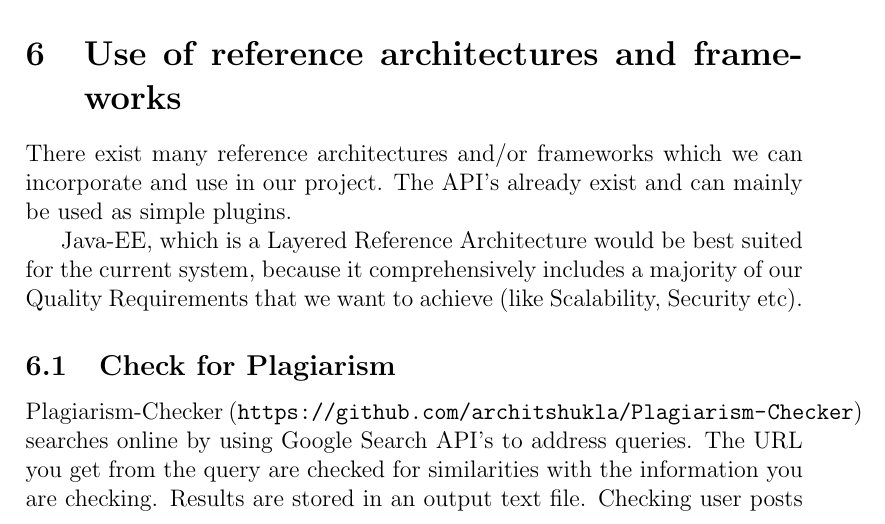
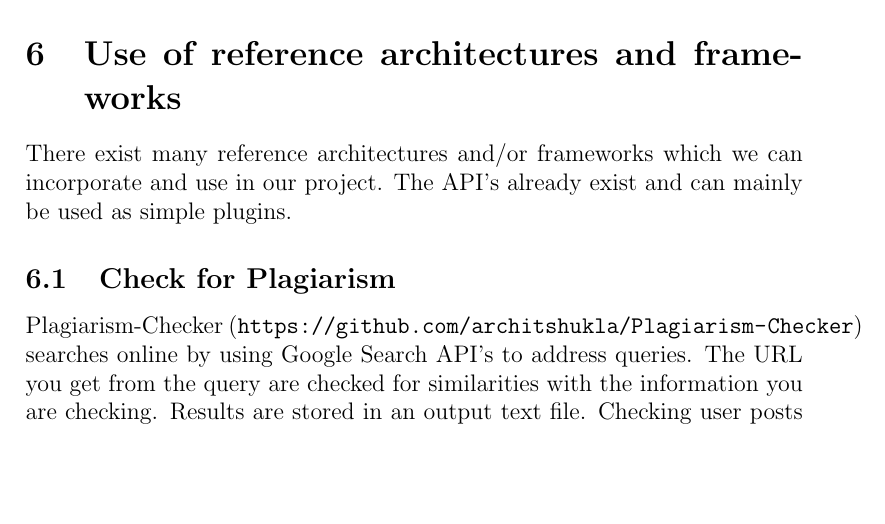
Before and after one commit to keagsthom/COS301_Group5B_Phase2, a LaTeX document (Tex_Layout/Architectural.tex): part of page 11 of 13, cut so that both start at the same text, the shorter picture padded with empty space. Compiled offline with pdfLaTeX.

Commit message:
Fixed me and johan's probz
i accidently merged stuff, so it looked like i did the work, but i
didnt, so i deleted it and told johan to put it back in :)

```diff
--- a/Tex_Layout/Architectural.tex
+++ b/Tex_Layout/Architectural.tex
@@ -238,7 +238,6 @@ Since the user base of the Buzz system can be expected to grow to quite a large
 %Use of reference architectures and frameworks to be added
 There exist many reference architectures and/or frameworks which we can incorporate and use in our project. The API's already exist and can mainly be used as simple plugins.
 
-Java-EE, which is a Layered Reference Architecture would be best suited for the current system, because it comprehensively includes a majority of our Quality Requirements that we want to achieve (like Scalability, Security etc).
 \subsection{Check for Plagiarism}
 Plagiarism-Checker (\url{https://github.com/architshukla/Plagiarism-Checker}) searches online by using Google Search API's to address queries. The URL you get from the query are checked for similarities with the information you are checking. Results are stored in an output text file. Checking user posts for plagiarism is of cardinal value, since it helps grow an air of responsible sharing in the users.
 \subsection{Highlighting Syntax}
```
Also changed, not shown: Tex_Layout/Architectural.pdf.
